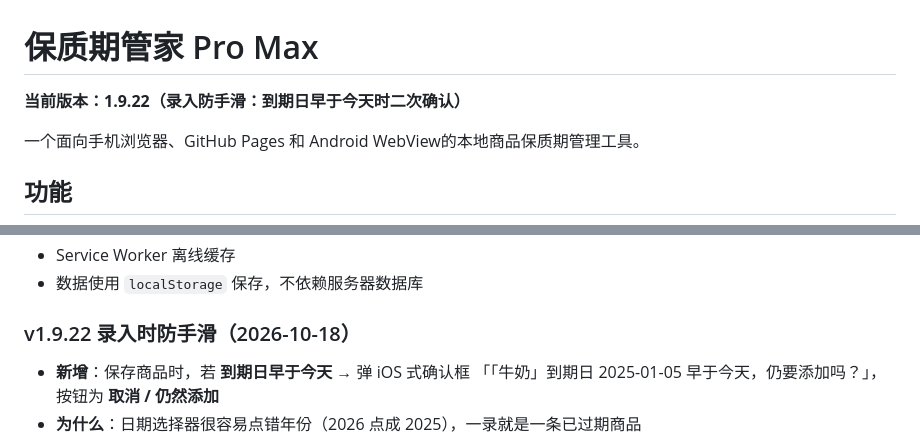
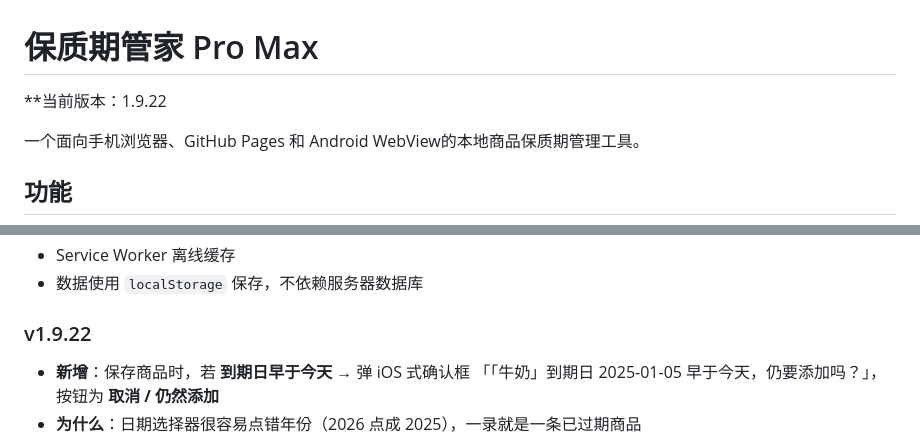
Before and after one commit to sssss007/shelf-life-app, a Markdown page: README.md, 2 parts joined by grey strips. Drawn GitHub-style.

```diff
--- a/README.md
+++ b/README.md
@@ -1,6 +1,6 @@
 # 保质期管家 Pro Max
 
-**当前版本：1.9.22（录入防手滑：到期日早于今天时二次确认）**
+**当前版本：1.9.22
 
 一个面向手机浏览器、GitHub Pages 和 Android WebView的本地商品保质期管理工具。
 
@@ -19,7 +19,7 @@
 - Service Worker 离线缓存
 - 数据使用 `localStorage` 保存，不依赖服务器数据库
 
-### v1.9.22 录入时防手滑（2026-10-18）
+### v1.9.22
 - **新增**：保存商品时，若 **到期日早于今天** → 弹 iOS 式确认框
   「「牛奶」到期日 2025-01-05 早于今天，仍要添加吗？」，按钮为 **取消 / 仍然添加**
 - **为什么**：日期选择器很容易点错年份（2026 点成 2025），一录就是一条已过期商品
```
